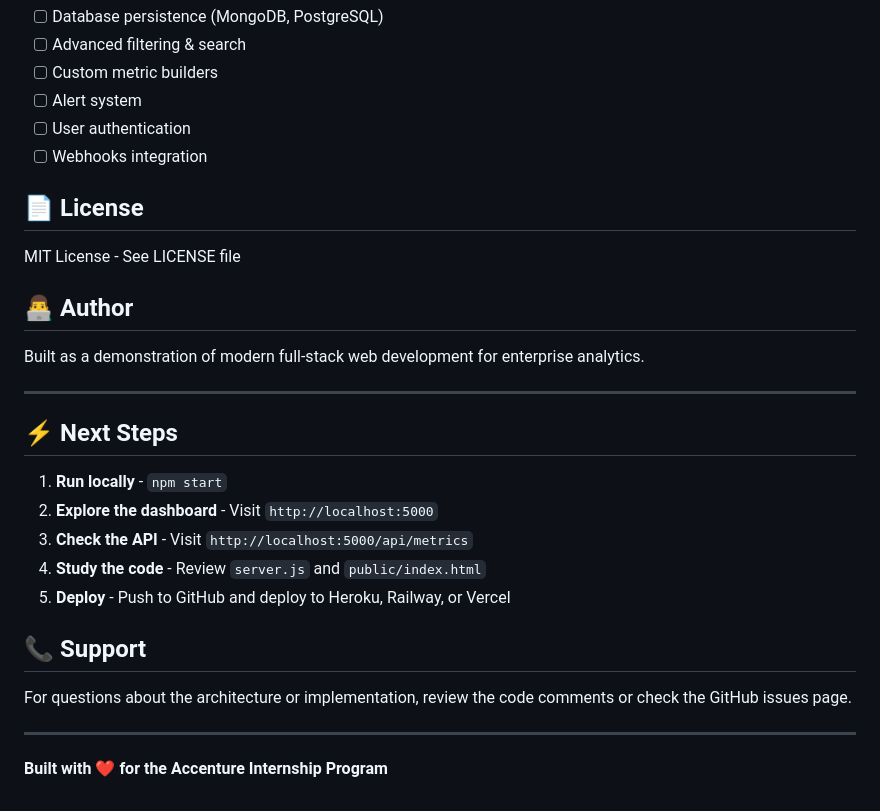
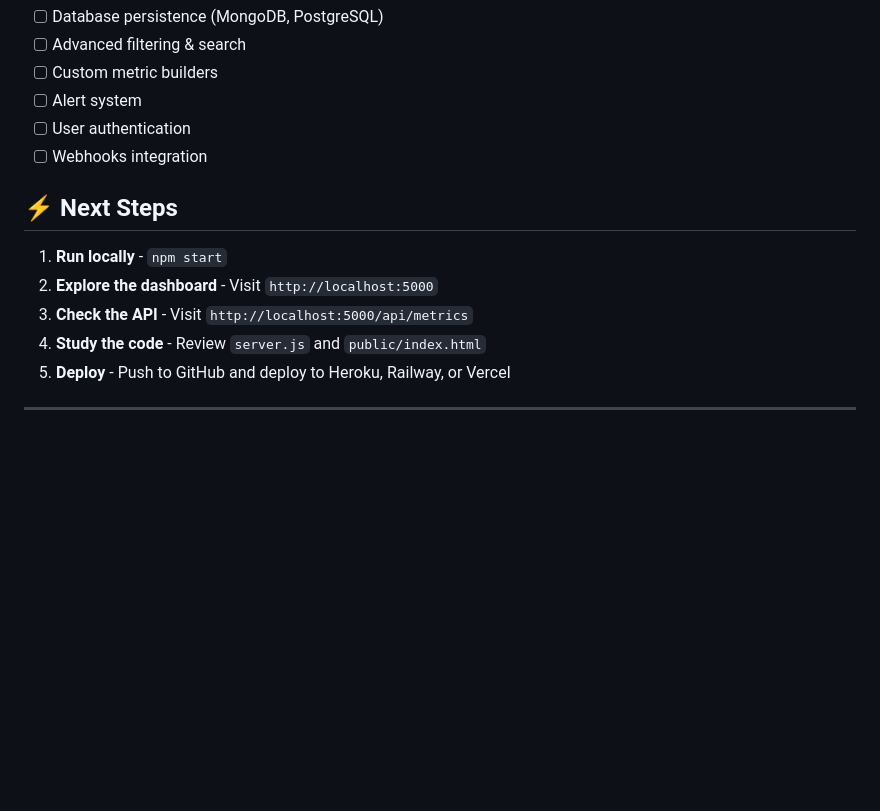
Before and after one commit to ananya2006sarkar/redline-analytics, a Markdown page: README.md, the part around the change. Rendered like a GitHub page; blank space fills up the shorter version.

```diff
--- a/README.md
+++ b/README.md
@@ -293,16 +293,6 @@ Contributions welcome! Areas for enhancement:
 - [ ] User authentication
 - [ ] Webhooks integration
 
-## 📄 License
-
-MIT License - See LICENSE file
-
-## 👨‍💻 Author
-
-Built as a demonstration of modern full-stack web development for enterprise analytics.
-
----
-
 ## ⚡ Next Steps
 
 1. **Run locally** - `npm start`
@@ -310,11 +300,4 @@ Built as a demonstration of modern full-stack web development for enterprise ana
 3. **Check the API** - Visit `http://localhost:5000/api/metrics`
 4. **Study the code** - Review `server.js` and `public/index.html`
 5. **Deploy** - Push to GitHub and deploy to Heroku, Railway, or Vercel
-
-## 📞 Support
-
-For questions about the architecture or implementation, review the code comments or check the GitHub issues page.
-
 ---
-
-**Built with ❤️ for the Accenture Internship Program**
```
Also changed, not shown: START_HERE.md (deleted, +0 -363 lines), QUICKSTART.md (deleted).
